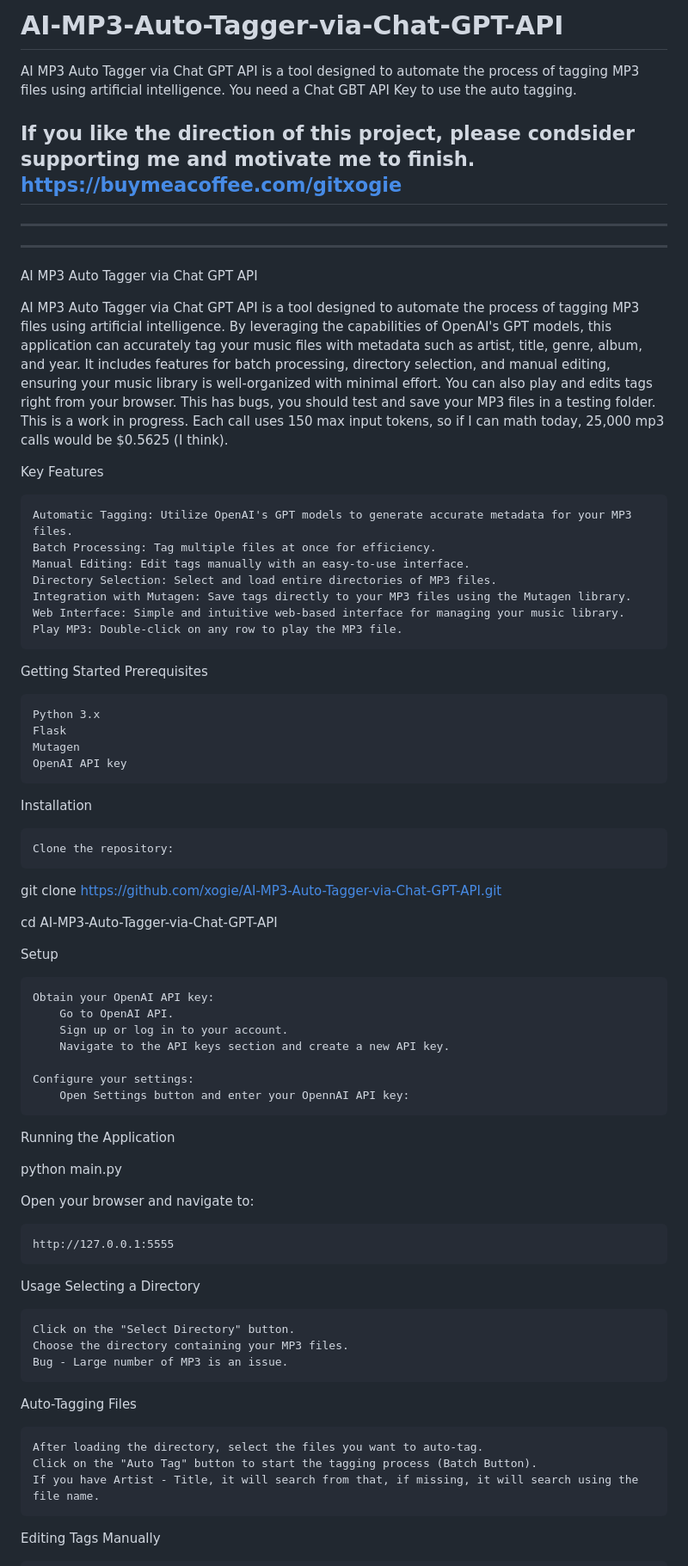
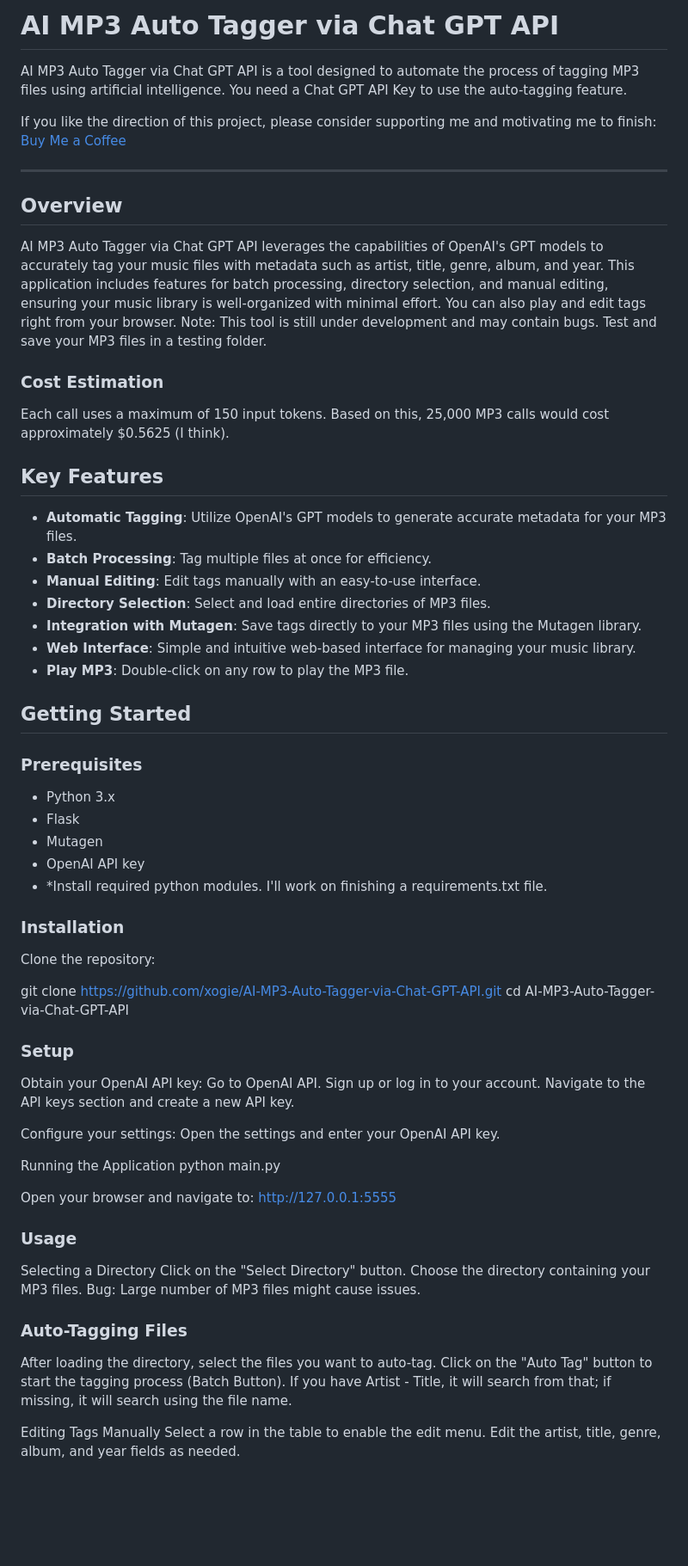
Before and after one commit to xogie/AI-MP3-Auto-Tagger-via-Chat-GPT-API, a Markdown page: README.md, the part around the change printed below. Shown: that part at 86% size. Drawn GitHub-style; blank space fills up the shorter version.

```diff
--- a/README.md
+++ b/README.md
@@ -1,72 +1,70 @@
-# AI-MP3-Auto-Tagger-via-Chat-GPT-API
-AI MP3 Auto Tagger via Chat GPT API is a tool designed to automate the process of tagging MP3 files using artificial intelligence. You need a Chat GBT API Key to use the auto tagging.
+# AI MP3 Auto Tagger via Chat GPT API
 
-If you like the direction of this project, please condsider supporting me and motivate me to finish.
-https://buymeacoffee.com/gitxogie
+AI MP3 Auto Tagger via Chat GPT API is a tool designed to automate the process of tagging MP3 files using artificial intelligence. You need a Chat GPT API Key to use the auto-tagging feature.
+
+If you like the direction of this project, please consider supporting me and motivating me to finish: [Buy Me a Coffee](https://buymeacoffee.com/gitxogie)
+
 ---
----
----
-AI MP3 Auto Tagger via Chat GPT API
 
-AI MP3 Auto Tagger via Chat GPT API is a tool designed to automate the process of tagging MP3 files using artificial intelligence. By leveraging the capabilities of OpenAI's GPT models, this application can accurately tag your music files with metadata such as artist, title, genre, album, and year. It includes features for batch processing, directory selection, and manual editing, ensuring your music library is well-organized with minimal effort. You can also play and edits tags right from your browser. This has bugs, you should test and save your MP3 files in a testing folder. This is a work in progress. Each call uses 150 max input tokens, so if I can math today, 25,000 mp3 calls would be $0.5625 (I think).
+## Overview
+AI MP3 Auto Tagger via Chat GPT API leverages the capabilities of OpenAI's GPT models to accurately tag your music files with metadata such as artist, title, genre, album, and year. This application includes features for batch processing, directory selection, and manual editing, ensuring your music library is well-organized with minimal effort. You can also play and edit tags right from your browser. Note: This tool is still under development and may contain bugs. Test and save your MP3 files in a testing folder.
 
-Key Features
+### Cost Estimation
+Each call uses a maximum of 150 input tokens. Based on this, 25,000 MP3 calls would cost approximately $0.5625 (I think).
 
-    Automatic Tagging: Utilize OpenAI's GPT models to generate accurate metadata for your MP3 files.
-    Batch Processing: Tag multiple files at once for efficiency.
-    Manual Editing: Edit tags manually with an easy-to-use interface.
-    Directory Selection: Select and load entire directories of MP3 files.
-    Integration with Mutagen: Save tags directly to your MP3 files using the Mutagen library.
-    Web Interface: Simple and intuitive web-based interface for managing your music library.
-    Play MP3: Double-click on any row to play the MP3 file.
+## Key Features
 
-Getting Started
-Prerequisites
+- **Automatic Tagging**: Utilize OpenAI's GPT models to generate accurate metadata for your MP3 files.
+- **Batch Processing**: Tag multiple files at once for efficiency.
+- **Manual Editing**: Edit tags manually with an easy-to-use interface.
+- **Directory Selection**: Select and load entire directories of MP3 files.
+- **Integration with Mutagen**: Save tags directly to your MP3 files using the Mutagen library.
+- **Web Interface**: Simple and intuitive web-based interface for managing your music library.
+- **Play MP3**: Double-click on any row to play the MP3 file.
 
-    Python 3.x
-    Flask
-    Mutagen
-    OpenAI API key
+## Getting Started
 
-Installation
+### Prerequisites
+- Python 3.x
+- Flask
+- Mutagen
+- OpenAI API key
+- *Install required python modules. I'll work on finishing a requirements.txt file.
 
-    Clone the repository:
+### Installation
+Clone the repository:
 
 git clone https://github.com/xogie/AI-MP3-Auto-Tagger-via-Chat-GPT-API.git
-
 cd AI-MP3-Auto-Tagger-via-Chat-GPT-API
 
-Setup
 
-    Obtain your OpenAI API key:
-        Go to OpenAI API.
-        Sign up or log in to your account.
-        Navigate to the API keys section and create a new API key.
+### Setup
+Obtain your OpenAI API key:
+    Go to OpenAI API.
+    Sign up or log in to your account.
+    Navigate to the API keys section and create a new API key.
 
-    Configure your settings:
-        Open Settings button and enter your OpennAI API key:
+Configure your settings:
+    Open the settings and enter your OpenAI API key.
 
 Running the Application
-
 python main.py
 
 Open your browser and navigate to:
+http://127.0.0.1:5555
 
-    http://127.0.0.1:5555
+### Usage
+Selecting a Directory
+Click on the "Select Directory" button.
+Choose the directory containing your MP3 files.
+Bug: Large number of MP3 files might cause issues.
 
-Usage
-Selecting a Directory
-
-    Click on the "Select Directory" button.
-    Choose the directory containing your MP3 files.
-    Bug - Large number of MP3 is an issue.
-
-Auto-Tagging Files
-
-    After loading the directory, select the files you want to auto-tag.
-    Click on the "Auto Tag" button to start the tagging process (Batch Button).
-    If you have Artist - Title, it will search from that, if missing, it will search using the file name.
-
+### Auto-Tagging Files
+After loading the directory, select the files you want to auto-tag.
+Click on the "Auto Tag" button to start the tagging process (Batch Button).
+If you have Artist - Title, it will search from that; if missing, it will search using the file name.
 
 Editing Tags Manually
+Select a row in the table to enable the edit menu.
+Edit the artist, title, genre, album, and year fields as needed.
 
```
Also changed, not shown: other parts of README.md (+12 -21 lines).
